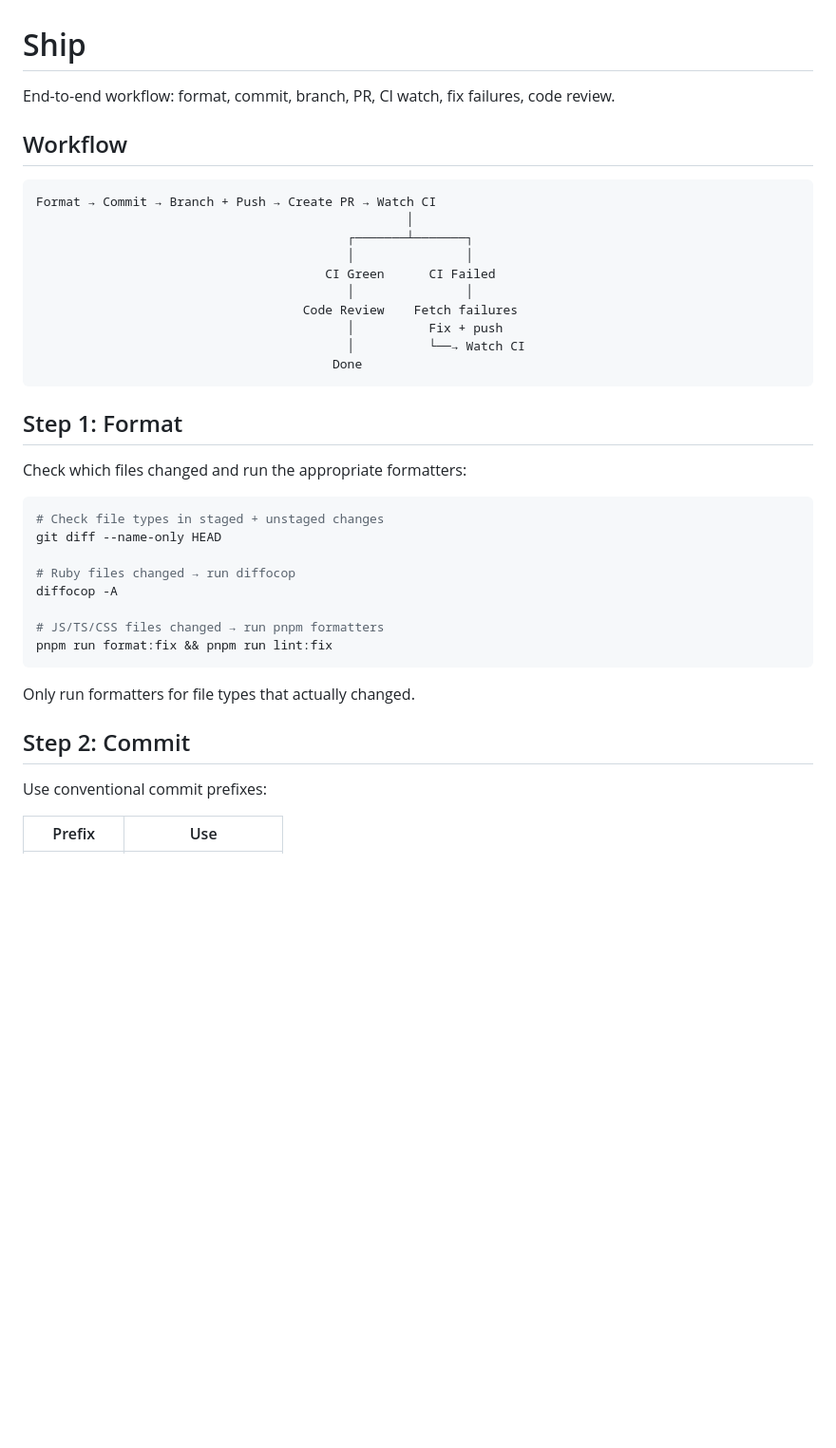
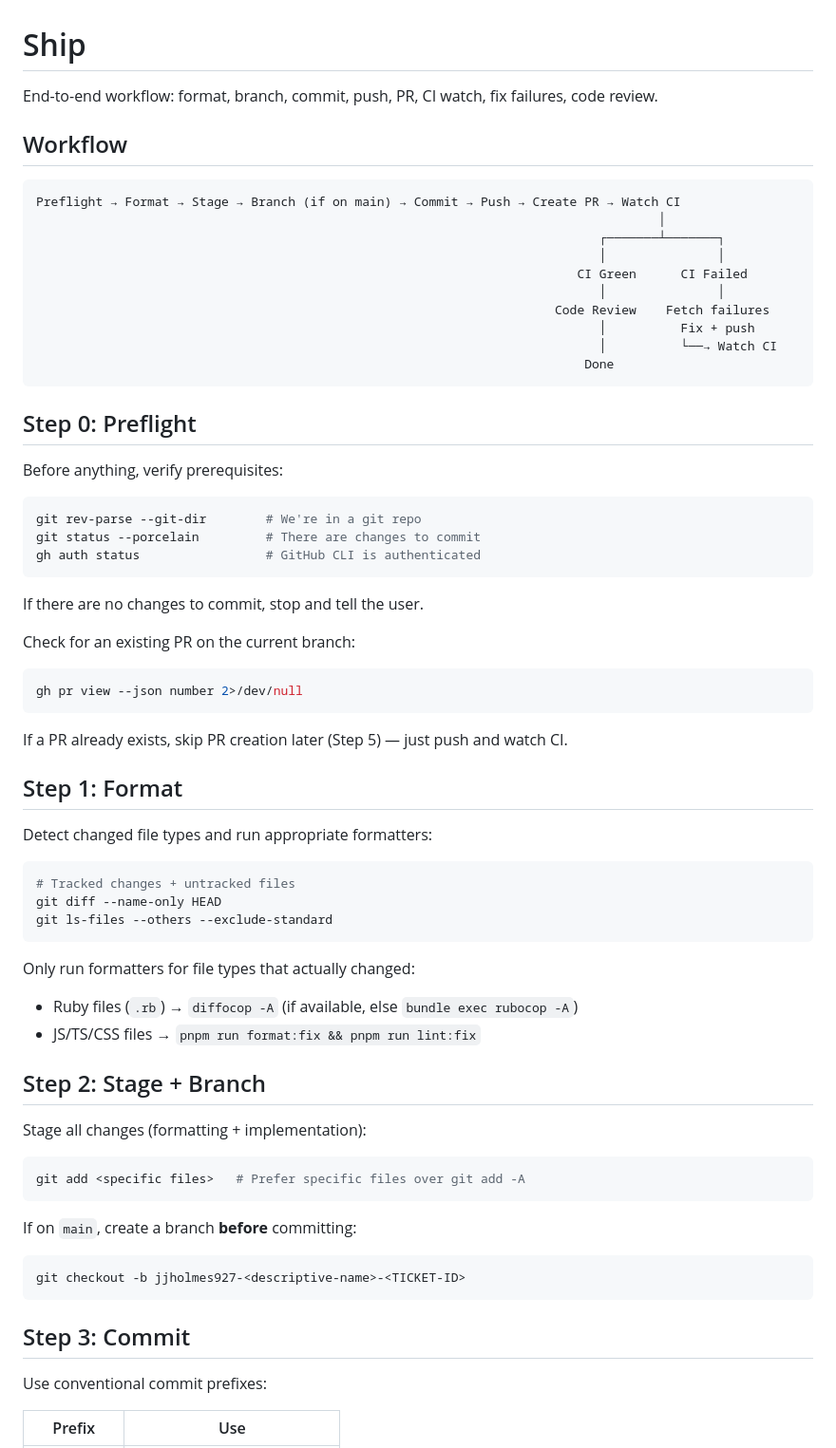
Before and after one commit to jjholmes927/dotfiles, a Markdown page: claude/commands/ship.md, the part around one of its changes. Shown at 95% size. Drawn GitHub-style; blank space fills up the shorter version.

````diff
--- a/claude/commands/ship.md
+++ b/claude/commands/ship.md
@@ -1,40 +1,67 @@
 # Ship
 
-End-to-end workflow: format, commit, branch, PR, CI watch, fix failures, code review.
+End-to-end workflow: format, branch, commit, push, PR, CI watch, fix failures, code review.
 
 ## Workflow
 
 ```
-Format → Commit → Branch + Push → Create PR → Watch CI
-                                                  │
-                                          ┌───────┴───────┐
-                                          │               │
-                                       CI Green      CI Failed
-                                          │               │
-                                    Code Review    Fetch failures
-                                          │          Fix + push
-                                          │          └──→ Watch CI
-                                        Done
+Preflight → Format → Stage → Branch (if on main) → Commit → Push → Create PR → Watch CI
+                                                                                    │
+                                                                            ┌───────┴───────┐
+                                                                            │               │
+                                                                         CI Green      CI Failed
+                                                                            │               │
+                                                                      Code Review    Fetch failures
+                                                                            │          Fix + push
+                                                                            │          └──→ Watch CI
+                                                                          Done
 ```
+
+## Step 0: Preflight
+
+Before anything, verify prerequisites:
+
+```bash
+git rev-parse --git-dir        # We're in a git repo
+git status --porcelain         # There are changes to commit
+gh auth status                 # GitHub CLI is authenticated
+```
+
+If there are no changes to commit, stop and tell the user.
+
+Check for an existing PR on the current branch:
+```bash
+gh pr view --json number 2>/dev/null
+```
+If a PR already exists, skip PR creation later (Step 5) — just push and watch CI.
 
 ## Step 1: Format
 
-Check which files changed and run the appropriate formatters:
+Detect changed file types and run appropriate formatters:
 
 ```bash
-# Check file types in staged + unstaged changes
+# Tracked changes + untracked files
 git diff --name-only HEAD
-
-# Ruby files changed → run diffocop
-diffocop -A
-
-# JS/TS/CSS files changed → run pnpm formatters
-pnpm run format:fix && pnpm run lint:fix
+git ls-files --others --exclude-standard
 ```
 
-Only run formatters for file types that actually changed.
+Only run formatters for file types that actually changed:
+- Ruby files (`.rb`) → `diffocop -A` (if available, else `bundle exec rubocop -A`)
+- JS/TS/CSS files → `pnpm run format:fix && pnpm run lint:fix`
 
-## Step 2: Commit
+## Step 2: Stage + Branch
+
+Stage all changes (formatting + implementation):
+```bash
+git add <specific files>   # Prefer specific files over git add -A
+```
+
+If on `main`, create a branch **before** committing:
+```bash
+git checkout -b jjholmes927-<descriptive-name>-<TICKET-ID>
+```
+
+## Step 3: Commit
 
 Use conventional commit prefixes:
 
````
Also changed, not shown: other parts of claude/commands/ship.md (+47 -34 lines).
